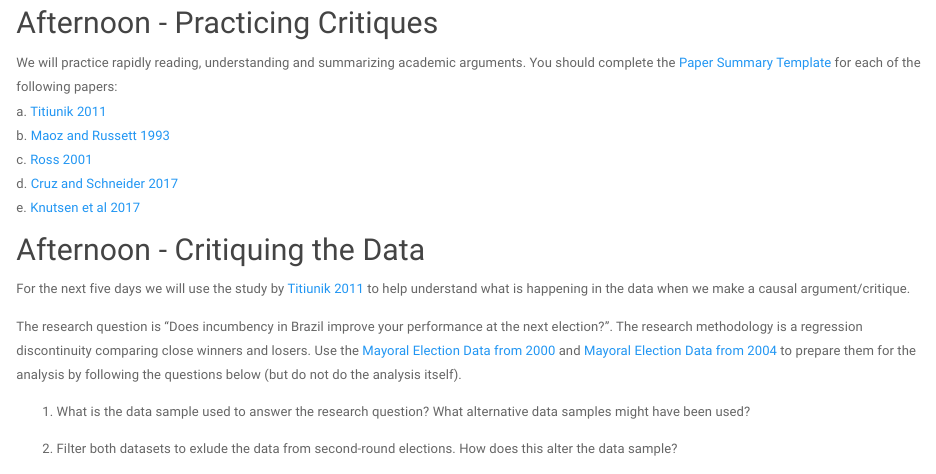
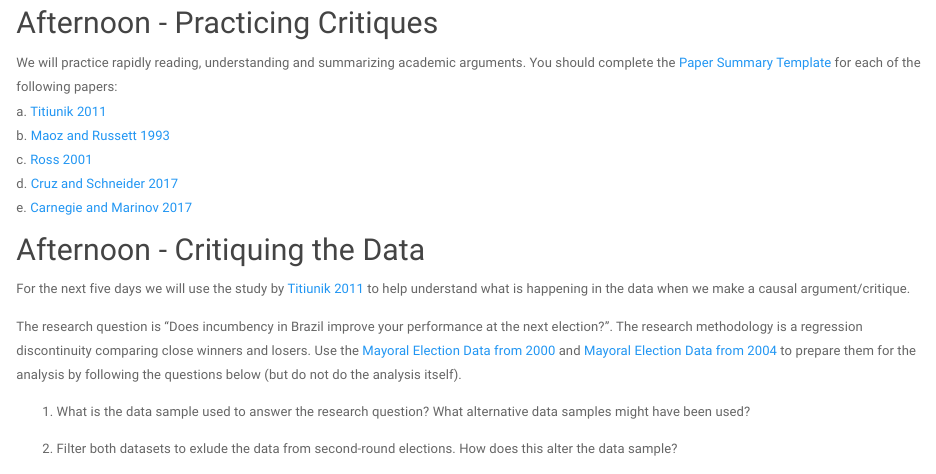
Before and after one commit to JonnyPhillips/Causal_Critiques_2020, an R Markdown document (Day_1.rmd): the page in a window 1100 px wide, from 300 px down. Rendered offline with R 4.5, knitr and Pandoc, with nearby package versions; a font, style sheet, LaTeX package, included part or bibliography that could not be used is replaced or left out.

Commit message:
correct paper

```diff
--- a/Day_1.rmd
+++ b/Day_1.rmd
@@ -23,7 +23,7 @@ a. [Titiunik 2011](https://jonnyphillips.github.io/Causal_Critiques_2020/Day 1/P
 b. [Maoz and Russett 1993](https://jonnyphillips.github.io/Causal_Critiques_2020/Day 1/Papers/Maoz and Russett 1993.pdf)
 c. [Ross 2001](https://jonnyphillips.github.io/Causal_Critiques_2020/Day 1/Papers/Ross 2001.pdf)
 d. [Cruz and Schneider 2017](https://jonnyphillips.github.io/Causal_Critiques_2020/Day 1/Papers/Cruz_Schneider_2017.pdf)
-e. [Knutsen et al 2017](https://jonnyphillips.github.io/Causal_Critiques_2020/Day 1/Papers/Knutsen_2017.pdf)
+e. [Carnegie and Marinov 2017](https://jonnyphillips.github.io/Causal_Critiques_2020/Day 1/Papers/Carnegie and Marinov 2017.pdf)
 
 
 ## Afternoon - Critiquing the Data
```
Also changed, not shown: Day_3.rmd (+1 -1 lines), Day 1/Papers/Carnegie and Marinov 2017.pdf (added), Day 3/Papers for Critique/Carnegie and Marinov 2017.pdf (added), Day_1.html, Day_3.html.
